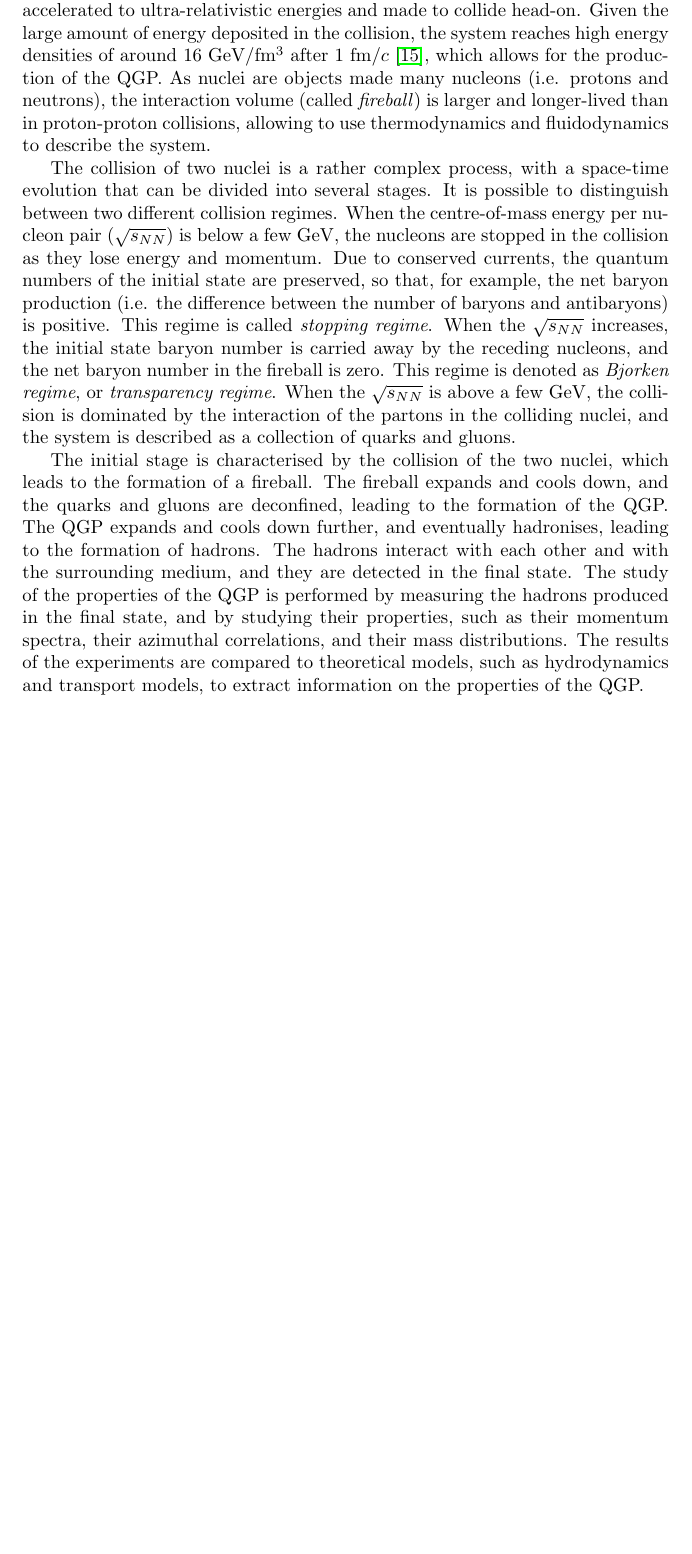
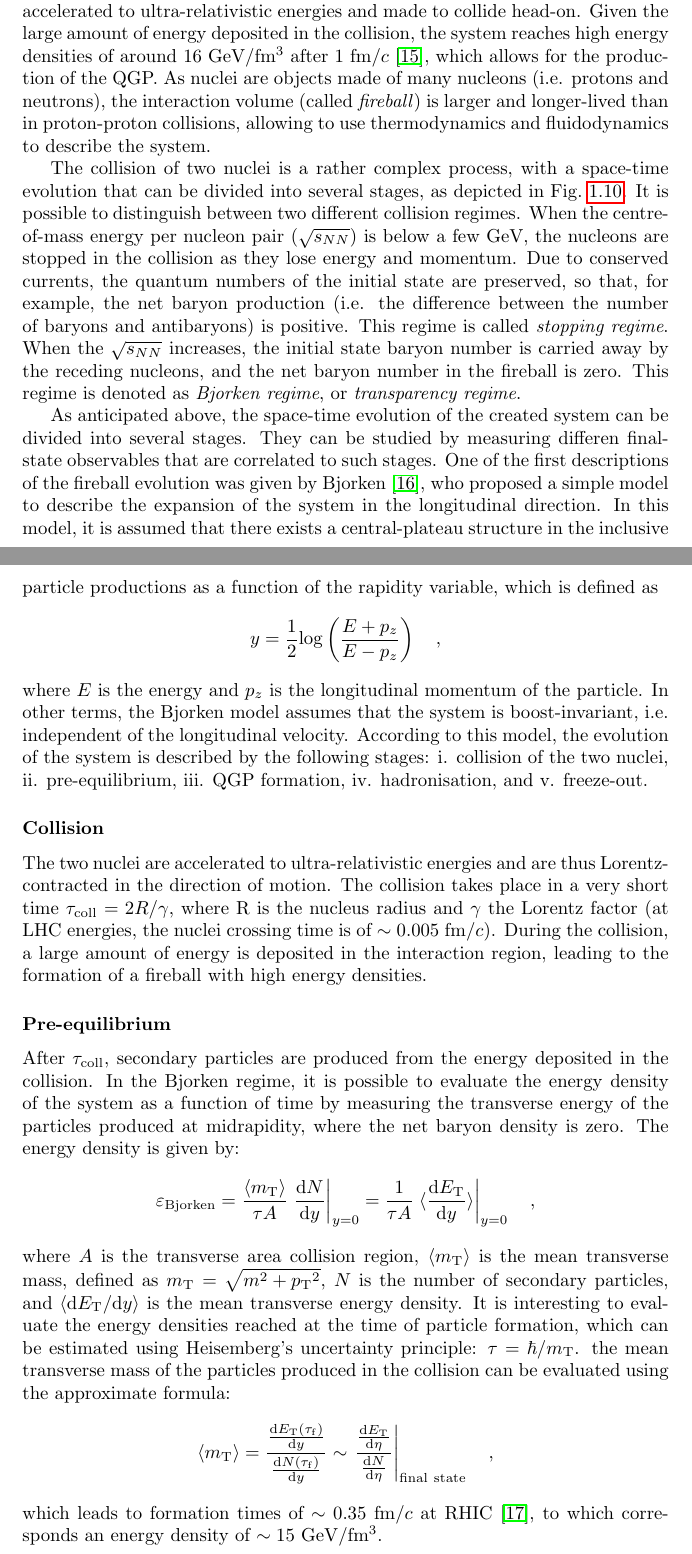
Before and after one commit to fchinu/Master-Thesis, a LaTeX thesis (main.tex, which reads HighEnergyNuclearPhysics.tex): part of page 14 of 29 before the commit and two parts of pages 14 and 15 of 30 after it, the two joined at a grey line, cut so that both start at the same text, the shorter picture padded with empty space. Compiled offline with pdfLaTeX.

Commit message:
Begin of heavy ion collision evolution

```diff
--- a/HighEnergyNuclearPhysics.tex
+++ b/HighEnergyNuclearPhysics.tex
@@ -364,8 +364,3 @@ The concept of deconfinement refers to the transition from a confined state to a
 It is believed that the universe underwent a phase of deconfinement in the early stages of its evolution, a few microseconds after the Big Bang. Direct observation of the primordial QGP (i.e. that created just after the Big Bang) would provide a wealth of information on the early universe; however, the universe experienced a phase in which electrons were not bound to nuclei, making it opaque to electromagnetic radiation, and denying us the possibility of directly observing the QGP. Once the universe cooled enough (3000~K) to allow electrons to bind to nuclei, the electromagnetic radiation decoupled with a black body spectrum of around 3000 K. Since then, as the universe expanded, this electromagnetic radiation has redshifted to a temperature of around 2.7~K, and is denoted as the Cosmic Microwave Background (CBM). The CMB is the oldest light in the universe and provides a snapshot of the universe when it was 300,000 years old, long after the QGP had already cooled down. Hence, the only way to study the QGP is by recreating it in the laboratory, through the collision of heavy ions at high energies. In the past decades, several experiments~\cite{ALICE:2022wpn, NA38:2000wlp, NA50:1997hlx, Nouicer:2009fy} have been carried out to study the properties of this state of matter, and the results have provided valuable insights into the properties of the strong interaction at high energy scales.
 
 \subsection{Heavy-ion collisions}
-Heavy-ion collisions are the most suitable environment to study the properties of the QGP. In these collisions, two heavy ions, such as lead or gold nuclei, are accelerated to ultra-relativistic energies and made to collide head-on. Given the large amount of energy deposited in the collision, the system reaches high energy densities of around 16 GeV/fm$^3$ after 1 fm/$c$~\cite{Loizides:2011ys}, which allows for the production of the QGP. As nuclei are objects made many nucleons (i.e. protons and neutrons), the interaction volume (called \emph{fireball}) is larger and longer-lived than in proton-proton collisions, allowing to use thermodynamics and fluidodynamics to describe the system.
-
-The collision of two nuclei is a rather complex process, with a space-time evolution that can be divided into several stages. It is possible to distinguish between two different collision regimes. When the centre-of-mass energy per nucleon pair (\snn) is below a few GeV, the nucleons are stopped in the collision as they lose energy and momentum. Due to conserved currents, the quantum numbers of the initial state are preserved, so that, for example, the net baryon production (i.e. the difference between the number of baryons and antibaryons) is positive. This regime is called \emph{stopping regime}. When the \snn increases, the initial state baryon number is carried away by the receding nucleons, and the net baryon number in the fireball is zero. This regime is denoted as \emph{Bjorken regime}, or \emph{transparency regime}. When the \snn is above a few GeV, the collision is dominated by the interaction of the partons in the colliding nuclei, and the system is described as a collection of quarks and gluons.
-
-The initial stage is characterised by the collision of the two nuclei, which leads to the formation of a fireball. The fireball expands and cools down, and the quarks and gluons are deconfined, leading to the formation of the QGP. The QGP expands and cools down further, and eventually hadronises, leading to the formation of hadrons. The hadrons interact with each other and with the surrounding medium, and they are detected in the final state. The study of the properties of the QGP is performed by measuring the hadrons produced in the final state, and by studying their properties, such as their momentum spectra, their azimuthal correlations, and their mass distributions. The results of the experiments are compared to theoretical models, such as hydrodynamics and transport models, to extract information on the properties of the QGP.
@@ -377,5 +371,28 @@ The initial stage is characterised by the collision of the two nuclei, which lea
   \label{fig:HeavyIonCollisions}
 \end{figure}
+Heavy-ion collisions are the most suitable environment to study the properties of the QGP. In these collisions, two heavy ions, such as lead or gold nuclei, are accelerated to ultra-relativistic energies and made to collide head-on. Given the large amount of energy deposited in the collision, the system reaches high energy densities of around 16 GeV/fm$^3$ after 1 fm/$c$~\cite{Loizides:2011ys}, which allows for the production of the QGP. As nuclei are objects made of many nucleons (i.e. protons and neutrons), the interaction volume (called \emph{fireball}) is larger and longer-lived than in proton-proton collisions, allowing to use thermodynamics and fluidodynamics to describe the system.
+
+The collision of two nuclei is a rather complex process, with a space-time evolution that can be divided into several stages, as depicted in Fig.~\ref{fig:HeavyIonCollisions}. It is possible to distinguish between two different collision regimes. When the centre-of-mass energy per nucleon pair (\snn) is below a few GeV, the nucleons are stopped in the collision as they lose energy and momentum. Due to conserved currents, the quantum numbers of the initial state are preserved, so that, for example, the net baryon production (i.e. the difference between the number of baryons and antibaryons) is positive. This regime is called \emph{stopping regime}. When the \snn increases, the initial state baryon number is carried away by the receding nucleons, and the net baryon number in the fireball is zero. This regime is denoted as \emph{Bjorken regime}, or \emph{transparency regime}.
+
+As anticipated above, the space-time evolution of the created system can be divided into several stages. They can be studied by measuring differen final-state observables that are correlated to such stages. One of the first descriptions of the fireball evolution was given by Bjorken~\cite{Bjorken:1982qr}, who proposed a simple model to describe the expansion of the system in the longitudinal direction. In this model, it is assumed that there exists a central-plateau structure in the inclusive particle productions as a function of the rapidity variable, which is defined as
+\begin{equation*}
+    y = \frac{1}{2}\mathrm{log}\left(\frac{E+p_z}{E-p_z}\right)\quad ,
+\end{equation*}
+where $E$ is the energy and $p_z$ is the longitudinal momentum of the particle. In other terms, the Bjorken model assumes that the system is boost-invariant, i.e. independent of the longitudinal velocity. According to this model, the evolution of the system is described by the following stages: i. collision of the two nuclei, ii. pre-equilibrium, iii. QGP formation, iv. hadronisation, and v. freeze-out.
+
+\subsubsection{Collision}
+The two nuclei are accelerated to ultra-relativistic energies and are thus Lorentz-contracted in the direction of motion. The collision takes place in a very short time $\tau_\mathrm{coll} = 2R/\gamma$, where R is the nucleus radius and $\gamma$ the Lorentz factor (at LHC energies, the nuclei crossing time is of $\sim 0.005$~fm/$c$). During the collision, a large amount of energy is deposited in the interaction region, leading to the formation of a fireball with high energy densities.
+
+\subsubsection{Pre-equilibrium}
+After $\tau_\mathrm{coll}$, secondary particles are produced from the energy deposited in the collision. In the Bjorken regime, it is possible to evaluate the energy density of the system as a function of time by measuring the transverse energy of the particles produced at midrapidity, where the net baryon density is zero. The energy density is given by:
+\begin{equation*}
+    \varepsilon_\mathrm{Bjorken} = \frac{\braket{m_\mathrm{T}}}{\tau A} \left. \frac{\de N}{\de y}\right\rvert_{y=0} = \frac{1}{\tau A}\left. \braket{\frac{\de E_\mathrm{T}}{\de y}}\right\rvert_{y=0} \quad ,
+\end{equation*}
+where $A$ is the transverse area collision region, $\braket{m_\mathrm{T}}$ is the mean transverse mass, defined as $m_\mathrm{T} = \sqrt{m^2 + \pt^2}$, $N$ is the number of secondary particles, and $\braket{\de E_\mathrm{T}/\de y}$ is the mean transverse energy density. It is interesting to evaluate the energy densities reached at the time of particle formation, which can be estimated using Heisemberg's uncertainty principle: $\tau = \hbar/m_\mathrm{T}$. the mean transverse mass of the particles produced in the collision can be evaluated using the approximate formula:
+\begin{equation*}
+    \braket{\mt} = \frac{\frac{\de \et(\tau_\mathrm{f})}{\de y}}{\frac{\de N(\tau_\mathrm{f})}{\de y}}\sim \left. \frac{\frac{\de \et}{\de \eta}}{\frac{\de N}{\de \eta}}\right\rvert_\mathrm{final~state}\quad ,
+\end{equation*}
+which leads to formation times of $\sim 0.35$~fm/$c$ at RHIC~\cite{PHENIX:2004vcz}, to which corresponds an energy density of $\sim 15$~GeV/fm$^3$.
 
 
 \section{Strangenness enhancement}
```
Also changed, not shown: abbreviations.tex (+2 -0 lines), bibliography.bib (+24 -0 lines), main.pdf, HighEnergyNuclearPhysics.tex (7 more changed lines).
